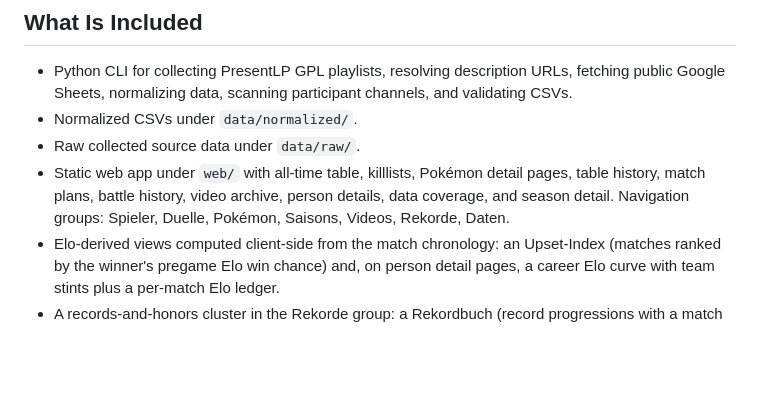
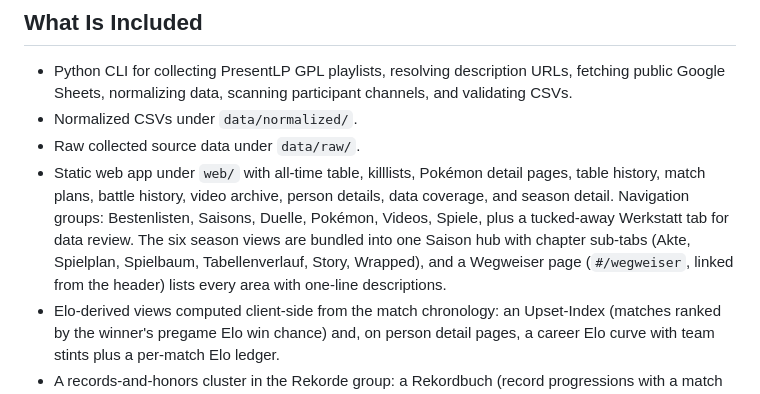
Before and after one commit to FullLifeGames/GPLHistoryVisualizer, a Markdown page: README.md, the part around the change. Drawn GitHub-style; blank space fills up the shorter version.

Commit message:
docs: describe redesigned navigation in readme

```diff
--- a/README.md
+++ b/README.md
@@ -9,7 +9,7 @@ Report data issues, missing videos, or UI problems through [GitHub Issues](https
 - Python CLI for collecting PresentLP GPL playlists, resolving description URLs, fetching public Google Sheets, normalizing data, scanning participant channels, and validating CSVs.
 - Normalized CSVs under `data/normalized/`.
 - Raw collected source data under `data/raw/`.
-- Static web app under `web/` with all-time table, killlists, Pokémon detail pages, table history, match plans, battle history, video archive, person details, data coverage, and season detail. Navigation groups: Spieler, Duelle, Pokémon, Saisons, Videos, Rekorde, Daten.
+- Static web app under `web/` with all-time table, killlists, Pokémon detail pages, table history, match plans, battle history, video archive, person details, data coverage, and season detail. Navigation groups: Bestenlisten, Saisons, Duelle, Pokémon, Videos, Spiele, plus a tucked-away Werkstatt tab for data review. The six season views are bundled into one Saison hub with chapter sub-tabs (Akte, Spielplan, Spielbaum, Tabellenverlauf, Story, Wrapped), and a Wegweiser page (`#/wegweiser`, linked from the header) lists every area with one-line descriptions.
 - Elo-derived views computed client-side from the match chronology: an Upset-Index (matches ranked by the winner's pregame Elo win chance) and, on person detail pages, a career Elo curve with team stints plus a per-match Elo ledger.
 - A records-and-honors cluster in the Rekorde group: a Rekordbuch (record progressions with a match finder and streak tables), retroactively computed Auszeichnungen with a trophy shelf on person pages, and a Hall of Fame with the Holzlöffel chronicle. Backed by generated `streaks.csv`, `records_progression.csv`, and `awards.csv`.
 - A head-to-head cluster in the Duelle group: ranked Rivalitäten with per-pair detail pages (meeting ledger, Elo-gap chart, most-watched meeting) and pair pickers that replace the former matchup checker (old `#/matchup` links redirect), plus the Orakel der GPL, which finds the shortest chain of transitive wins between any two people and ranks everyone by win-chain dominance, and the Zeitmaschinen-Duell, which lets two rosters from any seasons face off on paper with generation-correct base stats, a defensive type matrix, interleaved speed tiers, and a clearly labeled hypothetical Elo outcome.
```
